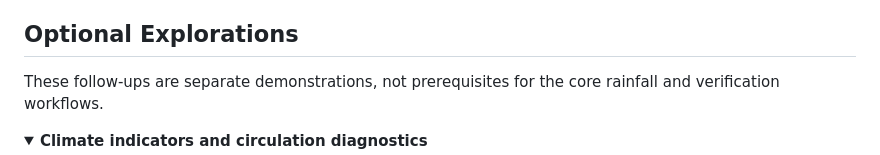
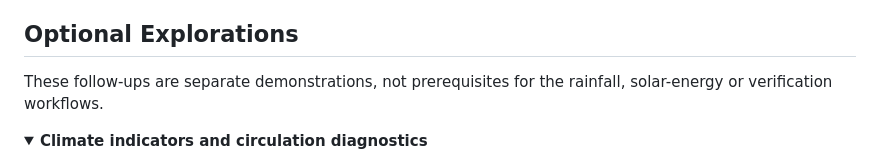
Before and after one commit to dixeena13/Kerala_forecast, a Markdown page: README.md, the part around one of its changes. GitHub-like rendering; folded sections open.

```diff
--- a/README.md
+++ b/README.md
@@ -176,8 +229,8 @@ scheduled forecasting or verification service.
 
 ## Optional Explorations
 
-These follow-ups are separate demonstrations, not prerequisites for the core
-rainfall and verification workflows.
+These follow-ups are separate demonstrations, not prerequisites for the rainfall,
+solar-energy or verification workflows.
 
 <details>
 <summary><strong>Climate indicators and circulation diagnostics</strong></summary>
```
Also changed, not shown: other parts of README.md (+68 -11 lines), docs/solar_energy.md (added, +118 -0 lines), docs/workflow.md (+16 -3 lines), products/solar_energy_demo_report.md (added, +27 -0 lines), figures/solar_energy_demo_balance.png (added), figures/solar_energy_demo_sensitivity.png (added), 9 other files.
